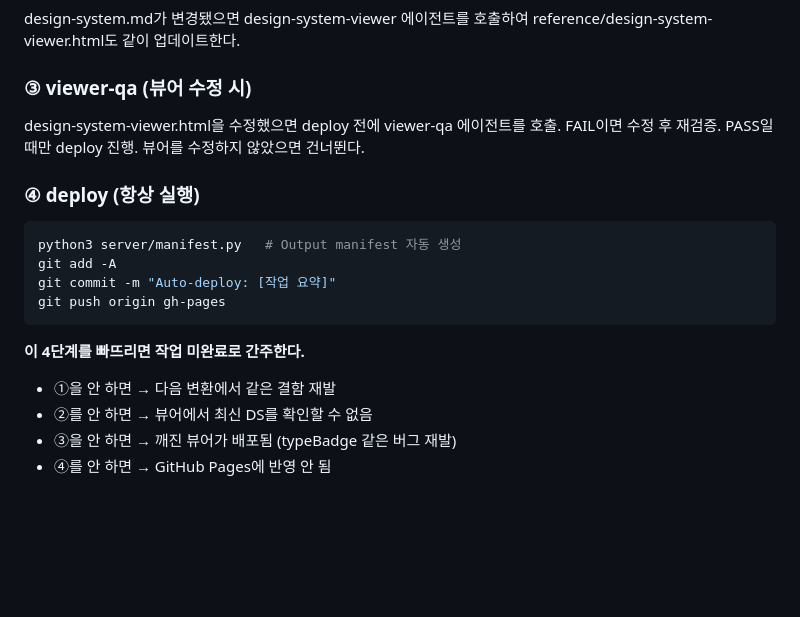
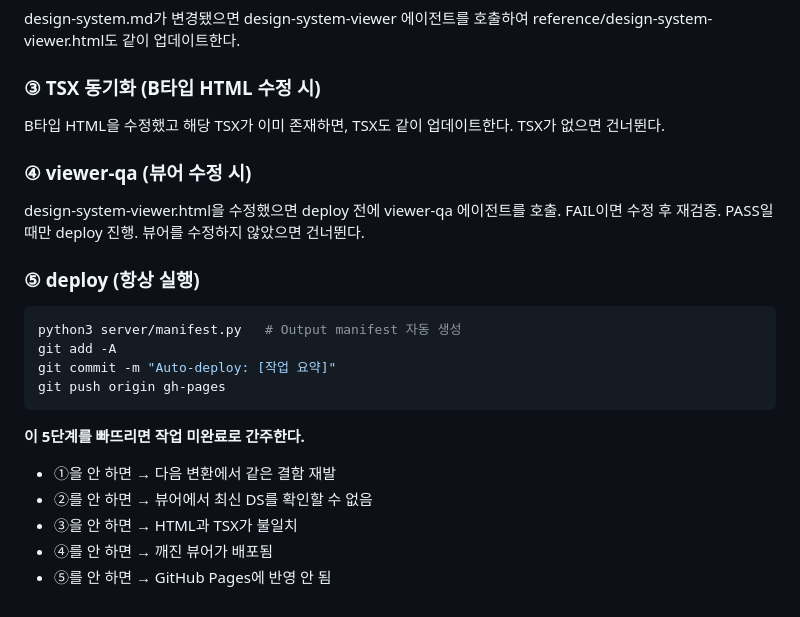
Before and after one commit to bgyoo-gif/cubig-homepage-design-system, a Markdown page: CLAUDE.md, the part around the change. Rendered like a GitHub page; blank space fills up the shorter version.

Commit message:
Auto-deploy: add TSX sync step (③) to mandatory workflow
Co-Authored-By: Claude Opus 4.6 (1M context) <noreply@anthropic.com>

````diff
--- a/CLAUDE.md
+++ b/CLAUDE.md
@@ -188,12 +188,16 @@ Low 결함만 남은 경우 CONDITIONAL PASS 선언 가능.
 design-system.md가 변경됐으면 design-system-viewer 에이전트를 호출하여
 reference/design-system-viewer.html도 같이 업데이트한다.
 
-### ③ viewer-qa (뷰어 수정 시)
+### ③ TSX 동기화 (B타입 HTML 수정 시)
+B타입 HTML을 수정했고 해당 TSX가 이미 존재하면, TSX도 같이 업데이트한다.
+TSX가 없으면 건너뛴다.
+
+### ④ viewer-qa (뷰어 수정 시)
 design-system-viewer.html을 수정했으면 deploy 전에 viewer-qa 에이전트를 호출.
 FAIL이면 수정 후 재검증. PASS일 때만 deploy 진행.
 뷰어를 수정하지 않았으면 건너뛴다.
 
-### ④ deploy (항상 실행)
+### ⑤ deploy (항상 실행)
 ```bash
 python3 server/manifest.py   # Output manifest 자동 생성
 git add -A
@@ -201,8 +205,9 @@ git commit -m "Auto-deploy: [작업 요약]"
 git push origin gh-pages
 ```
 
-**이 4단계를 빠뜨리면 작업 미완료로 간주한다.**
+**이 5단계를 빠뜨리면 작업 미완료로 간주한다.**
 - ①을 안 하면 → 다음 변환에서 같은 결함 재발
 - ②를 안 하면 → 뷰어에서 최신 DS를 확인할 수 없음
-- ③을 안 하면 → 깨진 뷰어가 배포됨 (typeBadge 같은 버그 재발)
-- ④를 안 하면 → GitHub Pages에 반영 안 됨
+- ③을 안 하면 → HTML과 TSX가 불일치
+- ④를 안 하면 → 깨진 뷰어가 배포됨
+- ⑤를 안 하면 → GitHub Pages에 반영 안 됨
````
